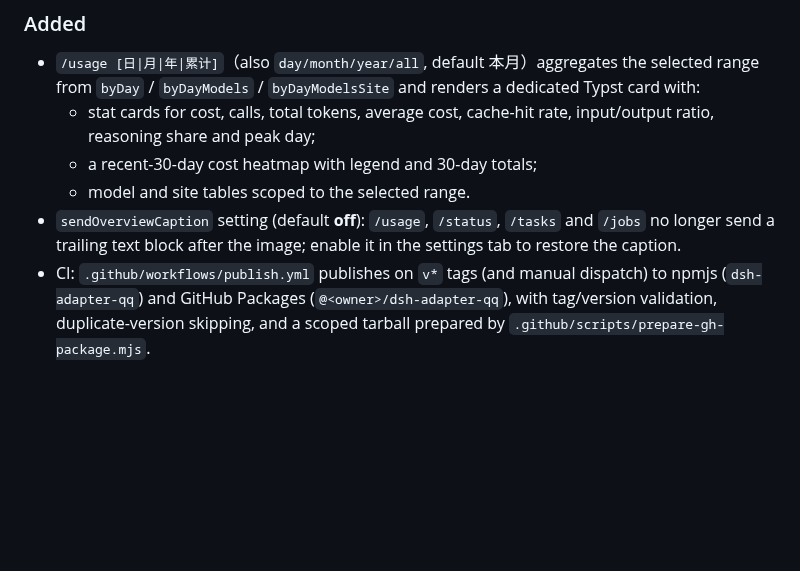
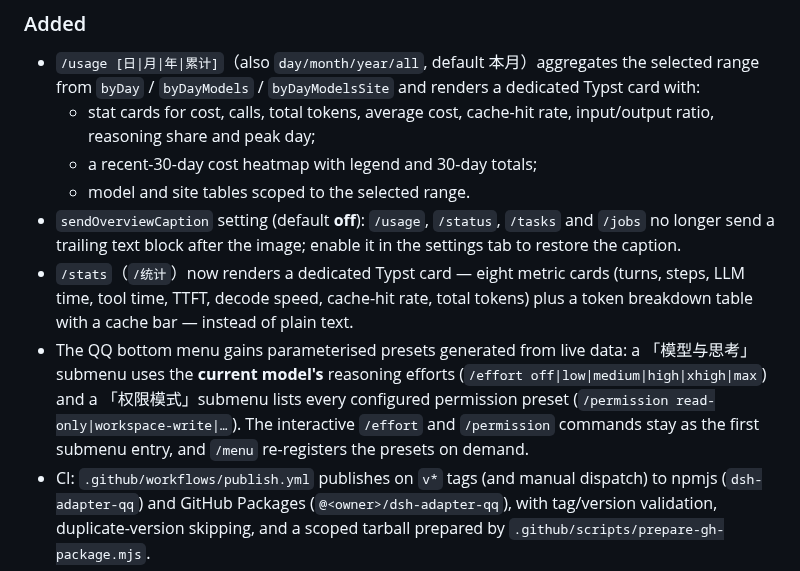
Before and after one commit to jixishi/dsh-adapter-qq, a Markdown page: CHANGELOG.md, the part around the change. Rendered like a GitHub page; blank space fills up the shorter version.

```diff
--- a/CHANGELOG.md
+++ b/CHANGELOG.md
@@ -18,6 +18,15 @@ and this project adheres to [Semantic Versioning](https://semver.org/).
 - `sendOverviewCaption` setting (default **off**): `/usage`, `/status`, `/tasks`
   and `/jobs` no longer send a trailing text block after the image; enable it in
   the settings tab to restore the caption.
+- `/stats`（`/统计`）now renders a dedicated Typst card — eight metric cards
+  (turns, steps, LLM time, tool time, TTFT, decode speed, cache-hit rate, total
+  tokens) plus a token breakdown table with a cache bar — instead of plain text.
+- The QQ bottom menu gains parameterised presets generated from live data: a
+  「模型与思考」submenu uses the **current model's** reasoning efforts
+  (`/effort off|low|medium|high|xhigh|max`) and a 「权限模式」submenu lists every
+  configured permission preset (`/permission read-only|workspace-write|…`). The
+  interactive `/effort` and `/permission` commands stay as the first submenu
+  entry, and `/menu` re-registers the presets on demand.
 - CI: `.github/workflows/publish.yml` publishes on `v*` tags (and manual
   dispatch) to npmjs (`dsh-adapter-qq`) and GitHub Packages
   (`@<owner>/dsh-adapter-qq`), with tag/version validation, duplicate-version
```
Also changed, not shown: README.md (+9 -7 lines), docs/images/session-stats.png (added), 6 other files.
